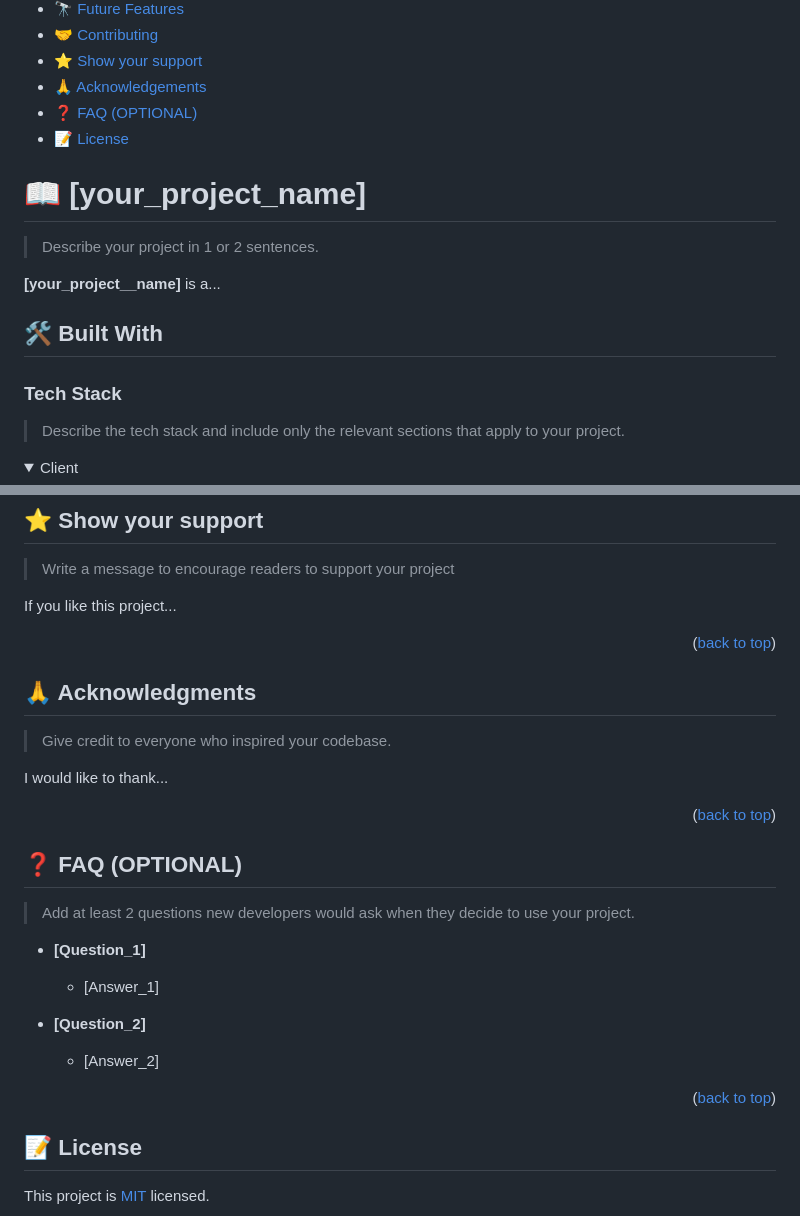
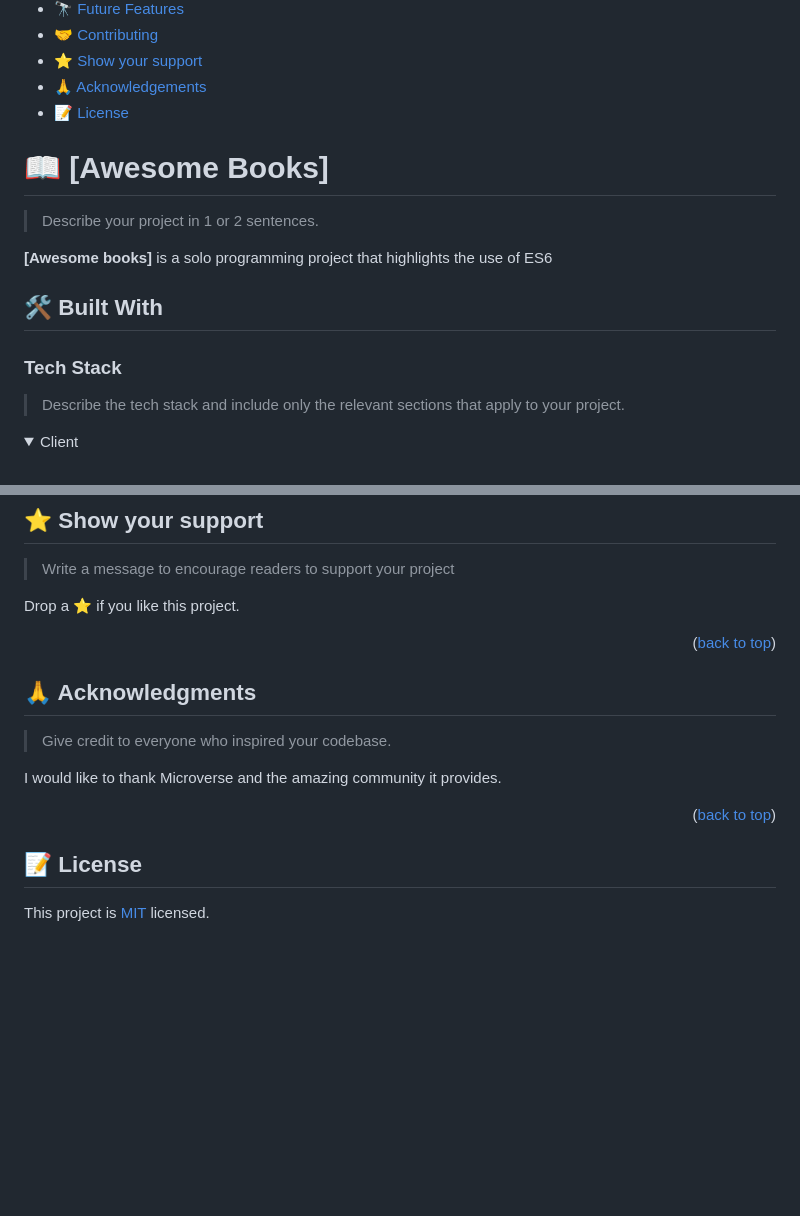
Before and after one commit to joshualyngdoh/Awesome-BooksES6, a Markdown page: README.md, 2 parts joined by grey strips. Drawn GitHub-style; folded sections open; blank space fills up the shorter version.

```diff
--- a/README.md
+++ b/README.md
@@ -55,14 +26,13 @@ After you're finished please remove all the comments and instructions!
 - [🤝 Contributing](#contributing)
 - [⭐️ Show your support](#support)
 - [🙏 Acknowledgements](#acknowledgements)
-- [❓ FAQ (OPTIONAL)](#faq)
 - [📝 License](#license)
 
 <!-- PROJECT DESCRIPTION -->
 
-# 📖 [your_project_name] <a name="about-project"></a>
+# 📖 [Awesome Books] <a name="ES6"></a>
 
 > Describe your project in 1 or 2 sentences.
 
-**[your_project__name]** is a...
+**[Awesome books]** is a solo programming project that highlights the use of ES6
 
@@ -247,7 +213,7 @@ Feel free to check the [issues page](../../issues/).
 
 > Write a message to encourage readers to support your project
 
-If you like this project...
+Drop a ⭐️ if you like this project.
 
 <p align="right">(<a href="#readme-top">back to top</a>)</p>
 
@@ -257,25 +223,10 @@ If you like this project...
 
 > Give credit to everyone who inspired your codebase.
 
-I would like to thank...
+I would like to thank Microverse and the amazing community it provides.
 
 <p align="right">(<a href="#readme-top">back to top</a>)</p>
 
-<!-- FAQ (optional) -->
-
-## ❓ FAQ (OPTIONAL) <a name="faq"></a>
-
-> Add at least 2 questions new developers would ask when they decide to use your project.
-
-- **[Question_1]**
-
-  - [Answer_1]
-
-- **[Question_2]**
-
-  - [Answer_2]
-
-<p align="right">(<a href="#readme-top">back to top</a>)</p>
 
 <!-- LICENSE -->
 
```
Also changed, not shown: other parts of README.md (+29 -62 lines).
